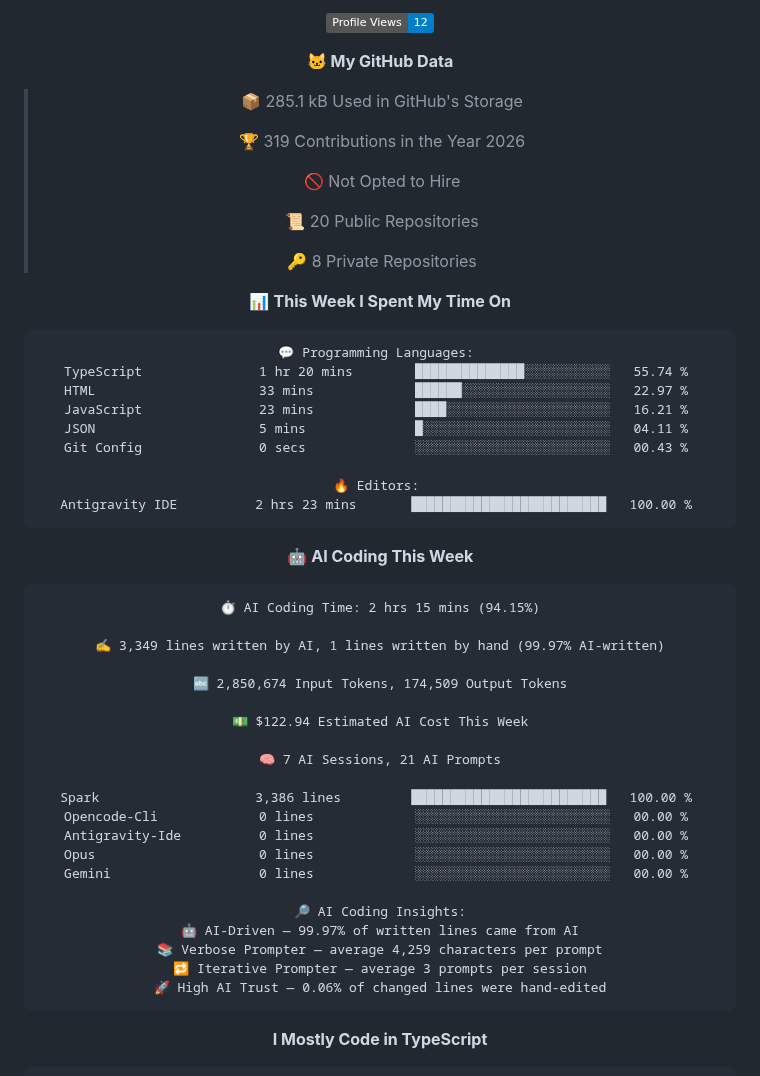
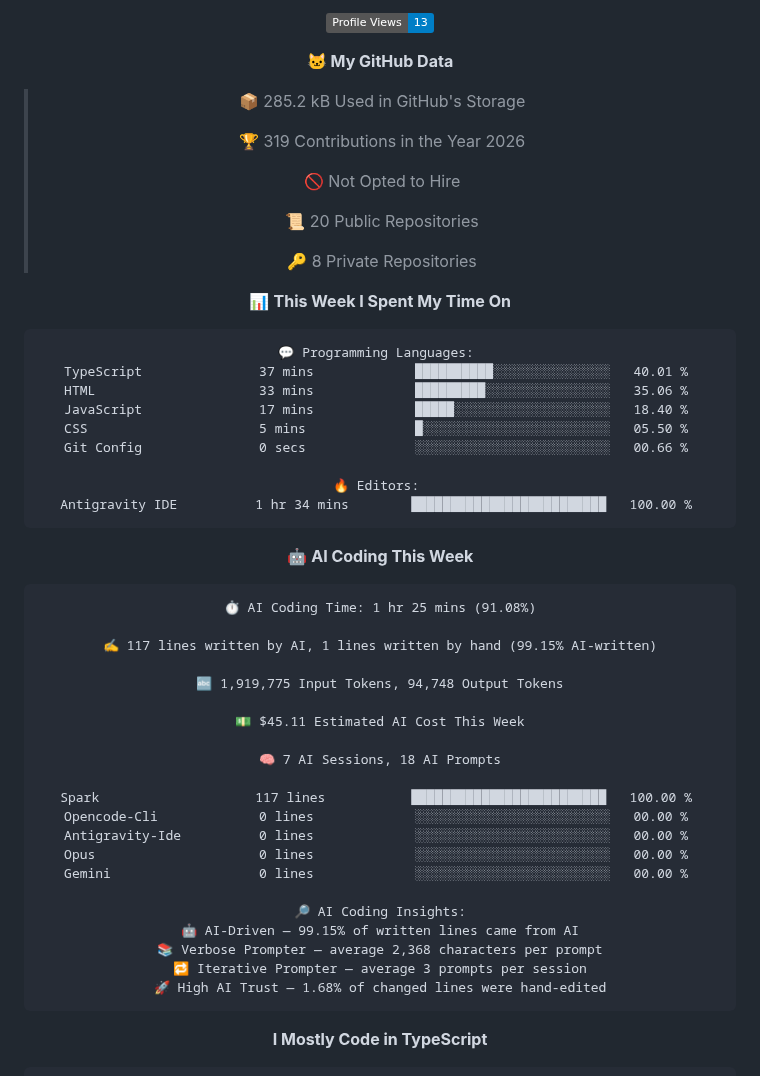
Before and after one commit to Relvixx/Relvixx, a Markdown page: README.md, the part around one of its changes. GitHub-like rendering; badges without logos.

Commit message:
Updated with Dev Metrics

````diff
--- a/README.md
+++ b/README.md
@@ -292,9 +292,9 @@ const now = {
 
-![Profile Views](http://img.shields.io/badge/Profile%20Views-12-blue?style=flat)
+![Profile Views](http://img.shields.io/badge/Profile%20Views-13-blue?style=flat)
 
 **🐱 My GitHub Data**
 
-> 📦 285.1 kB Used in GitHub's Storage
+> 📦 285.2 kB Used in GitHub's Storage
  >
 > 🏆 319 Contributions in the Year 2026
  >
@@ -308,40 +308,40 @@ const now = {
 
 ```text
 💬 Programming Languages:
-TypeScript               1 hr 20 mins        ██████████████░░░░░░░░░░░   55.74 %
-HTML                     33 mins             ██████░░░░░░░░░░░░░░░░░░░   22.97 %
-JavaScript               23 mins             ████░░░░░░░░░░░░░░░░░░░░░   16.21 %
-JSON                     5 mins              █░░░░░░░░░░░░░░░░░░░░░░░░   04.11 %
-Git Config               0 secs              ░░░░░░░░░░░░░░░░░░░░░░░░░   00.43 %
+TypeScript               37 mins             ██████████░░░░░░░░░░░░░░░   40.01 %
+HTML                     33 mins             █████████░░░░░░░░░░░░░░░░   35.06 %
+JavaScript               17 mins             █████░░░░░░░░░░░░░░░░░░░░   18.40 %
+CSS                      5 mins              █░░░░░░░░░░░░░░░░░░░░░░░░   05.50 %
+Git Config               0 secs              ░░░░░░░░░░░░░░░░░░░░░░░░░   00.66 %
 
 🔥 Editors:
-Antigravity IDE          2 hrs 23 mins       █████████████████████████   100.00 %
+Antigravity IDE          1 hr 34 mins        █████████████████████████   100.00 %
 ```
 
 🤖 **AI Coding This Week**
 
 ```text
-⏱ AI Coding Time: 2 hrs 15 mins (94.15%)
+⏱ AI Coding Time: 1 hr 25 mins (91.08%)
 
-✍️ 3,349 lines written by AI, 1 lines written by hand (99.97% AI-written)
+✍️ 117 lines written by AI, 1 lines written by hand (99.15% AI-written)
 
-🔤 2,850,674 Input Tokens, 174,509 Output Tokens
+🔤 1,919,775 Input Tokens, 94,748 Output Tokens
 
-💵 $122.94 Estimated AI Cost This Week
+💵 $45.11 Estimated AI Cost This Week
 
-🧠 7 AI Sessions, 21 AI Prompts
+🧠 7 AI Sessions, 18 AI Prompts
 
-Spark                    3,386 lines         █████████████████████████   100.00 %
+Spark                    117 lines           █████████████████████████   100.00 %
 Opencode-Cli             0 lines             ░░░░░░░░░░░░░░░░░░░░░░░░░   00.00 %
 Antigravity-Ide          0 lines             ░░░░░░░░░░░░░░░░░░░░░░░░░   00.00 %
 Opus                     0 lines             ░░░░░░░░░░░░░░░░░░░░░░░░░   00.00 %
 Gemini                   0 lines             ░░░░░░░░░░░░░░░░░░░░░░░░░   00.00 %
 
 🔎 AI Coding Insights:
-🤖 AI-Driven — 99.97% of written lines came from AI
-📚 Verbose Prompter — average 4,259 characters per prompt
+🤖 AI-Driven — 99.15% of written lines came from AI
+📚 Verbose Prompter — average 2,368 characters per prompt
 🔁 Iterative Prompter — average 3 prompts per session
-🚀 High AI Trust — 0.06% of changed lines were hand-edited
+🚀 High AI Trust — 1.68% of changed lines were hand-edited
 ```
 
 **I Mostly Code in TypeScript**
````
Also changed, not shown: other parts of README.md (+3 -3 lines), assets/bar_graph.png.
